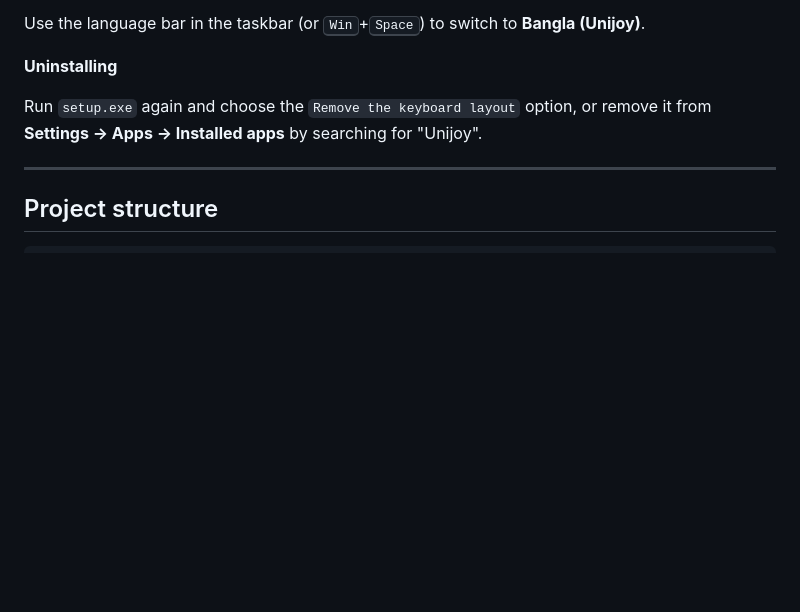
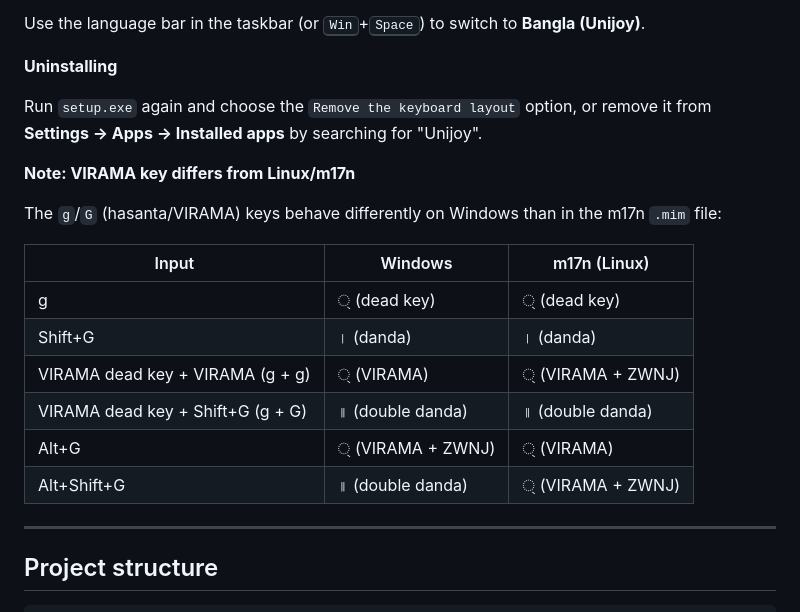
Before and after one commit to OishikStudio/unijoy, a Markdown page: README.md, the part around the change. Rendered like a GitHub page; blank space fills up the shorter version.

Commit message:
Add note on VIRAMA key behavior differences between Windows and m17n

```diff
--- a/README.md
+++ b/README.md
@@ -314,6 +314,19 @@ Use the language bar in the taskbar (or <kbd>Win</kbd>+<kbd>Space</kbd>) to swit
 
 Run `setup.exe` again and choose the `Remove the keyboard layout` option, or remove it from **Settings → Apps → Installed apps** by searching for "Unijoy".
 
+**Note: VIRAMA key differs from Linux/m17n**
+
+The `g`/`G` (hasanta/VIRAMA) keys behave differently on Windows than in the m17n `.mim` file:
+
+| Input | Windows | m17n (Linux) |
+|---|---|---|
+| g |  ্ (dead key) |  ্ (dead key) |
+| Shift+G | । (danda) | । (danda) |
+| VIRAMA dead key + VIRAMA (g + g) | ্ (VIRAMA) | ্‌ (VIRAMA + ZWNJ) |
+| VIRAMA dead key + Shift+G (g + G) | ॥ (double danda) | ॥ (double danda) |
+| Alt+G | ্‌ (VIRAMA + ZWNJ) | ্ (VIRAMA) |
+| Alt+Shift+G | ॥ (double danda) | ্‌ (VIRAMA + ZWNJ) |
+
 ---
 
 ## Project structure
```
